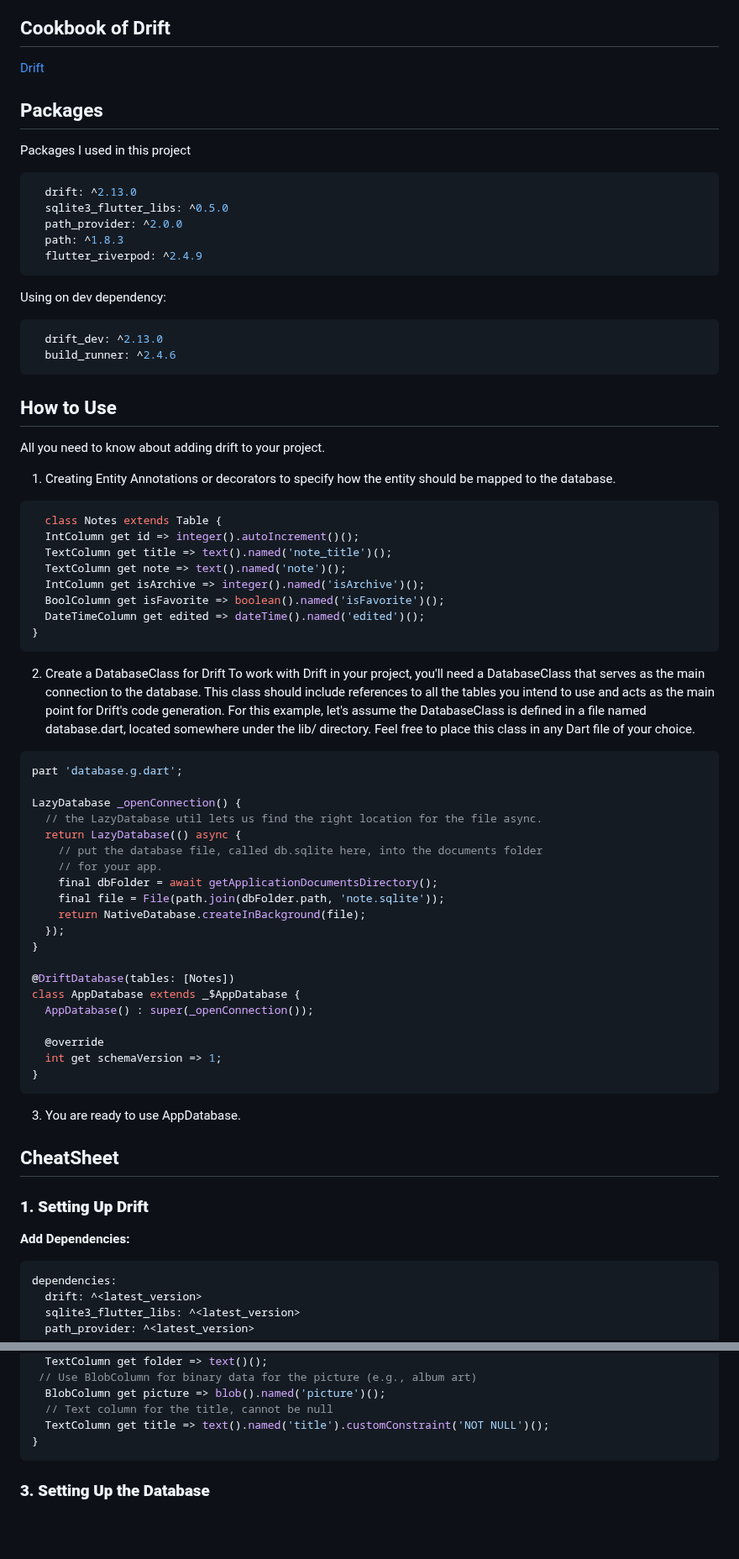
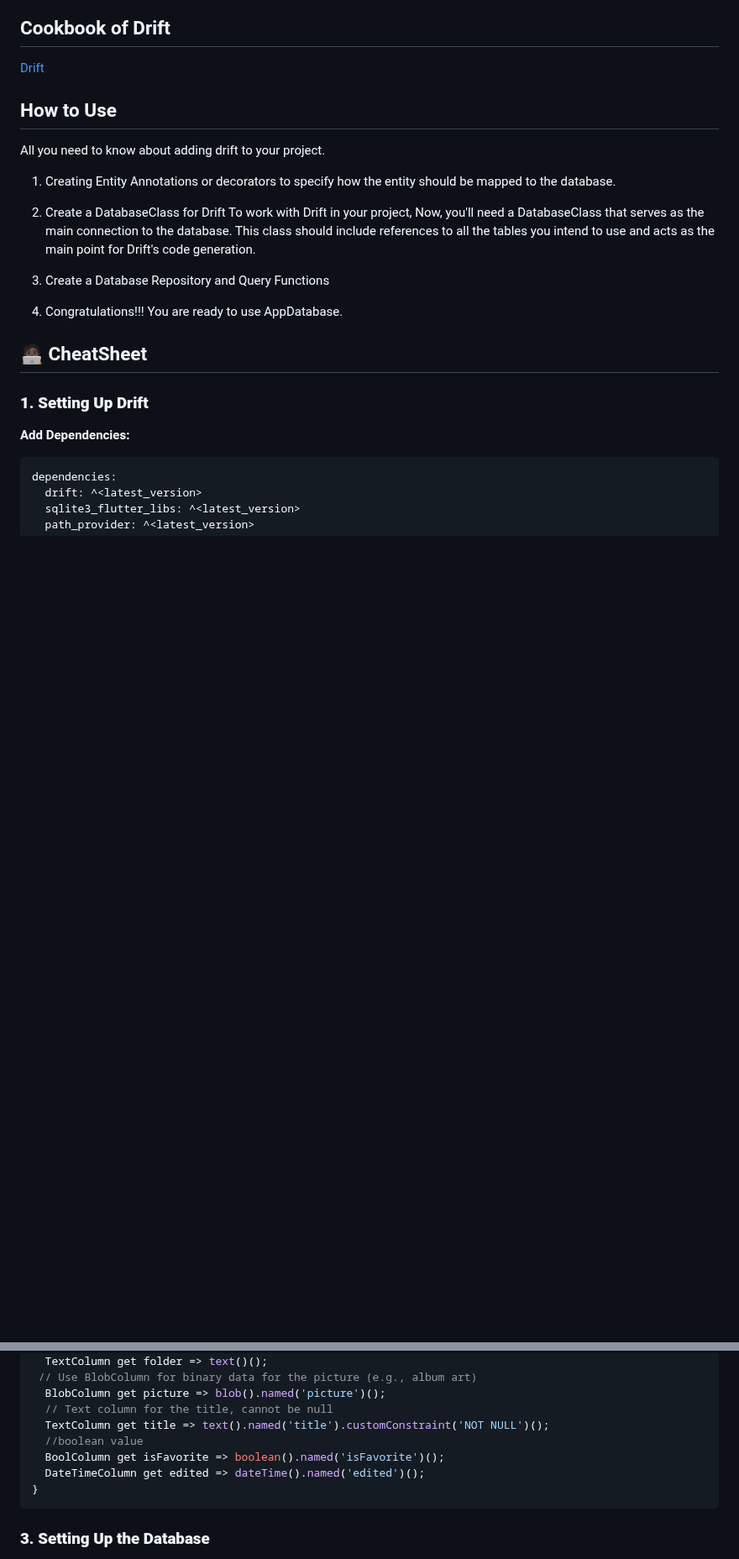
Before and after one commit to arrahmanbd/flutter_drift_sqlite, a Markdown page: README.md, 2 parts joined by grey strips. Shown at 84% size. Drawn GitHub-style; blank space fills up the shorter version.

Commit message:
🧑🏿‍💻 CheatSheet Added

````diff
--- a/README.md
+++ b/README.md
@@ -23,72 +23,19 @@ I provided a brief overview of how Room works:
 
 [Drift](https://drift.simonbinder.eu/docs/getting-started/)
 
-
-
-
-## Packages
-
-Packages I used in this project
-
-```bash
-  drift: ^2.13.0
-  sqlite3_flutter_libs: ^0.5.0
-  path_provider: ^2.0.0
-  path: ^1.8.3
-  flutter_riverpod: ^2.4.9
-```
-Using on dev dependency:
-
-```bash
-  drift_dev: ^2.13.0
-  build_runner: ^2.4.6
-```
-
-
 ## How to Use
 All you need to know about adding drift to your project.
 
 1. Creating Entity
 Annotations or decorators to specify how the entity should be mapped to the database.
 
-```dart
-  class Notes extends Table {
-  IntColumn get id => integer().autoIncrement()();
-  TextColumn get title => text().named('note_title')();
-  TextColumn get note => text().named('note')();
-  IntColumn get isArchive => integer().named('isArchive')();
-  BoolColumn get isFavorite => boolean().named('isFavorite')();
-  DateTimeColumn get edited => dateTime().named('edited')();
-}
-```
-2. Create a DatabaseClass for Drift
-To work with Drift in your project, you'll need a DatabaseClass that serves as the main connection to the database. This class should include references to all the tables you intend to use and acts as the main point for Drift's code generation. For this example, let's assume the DatabaseClass is defined in a file named database.dart, located somewhere under the lib/ directory. Feel free to place this class in any Dart file of your choice.
+3. Create a DatabaseClass for Drift
+To work with Drift in your project, Now, you'll need a DatabaseClass that serves as the main connection to the database. This class should include references to all the tables you intend to use and acts as the main point for Drift's code generation.
 
-```dart
-part 'database.g.dart';
+4. Create a Database Repository and Query Functions
+5. Congratulations!!! You are ready to use AppDatabase.
 
-LazyDatabase _openConnection() {
-  // the LazyDatabase util lets us find the right location for the file async.
-  return LazyDatabase(() async {
-    // put the database file, called db.sqlite here, into the documents folder
-    // for your app.
-    final dbFolder = await getApplicationDocumentsDirectory();
-    final file = File(path.join(dbFolder.path, 'note.sqlite'));
-    return NativeDatabase.createInBackground(file);
-  });
-}
-
-@DriftDatabase(tables: [Notes])
-class AppDatabase extends _$AppDatabase {
-  AppDatabase() : super(_openConnection());
-
-  @override
-  int get schemaVersion => 1;
-}
-```
-3. You are ready to use AppDatabase.
-
-## CheatSheet
+## 	🧑🏿‍💻 CheatSheet
 ### **1\. Setting Up Drift**
 
 **Add Dependencies:**
@@ -127,6 +74,9 @@ class Songs extends Table {
   BlobColumn get picture => blob().named('picture')();
   // Text column for the title, cannot be null
   TextColumn get title => text().named('title').customConstraint('NOT NULL')();
+  //boolean value
+  BoolColumn get isFavorite => boolean().named('isFavorite')();
+  DateTimeColumn get edited => dateTime().named('edited')();
 }
 ```
 
````
Also changed, not shown: other parts of README.md (+1 -0 lines).
